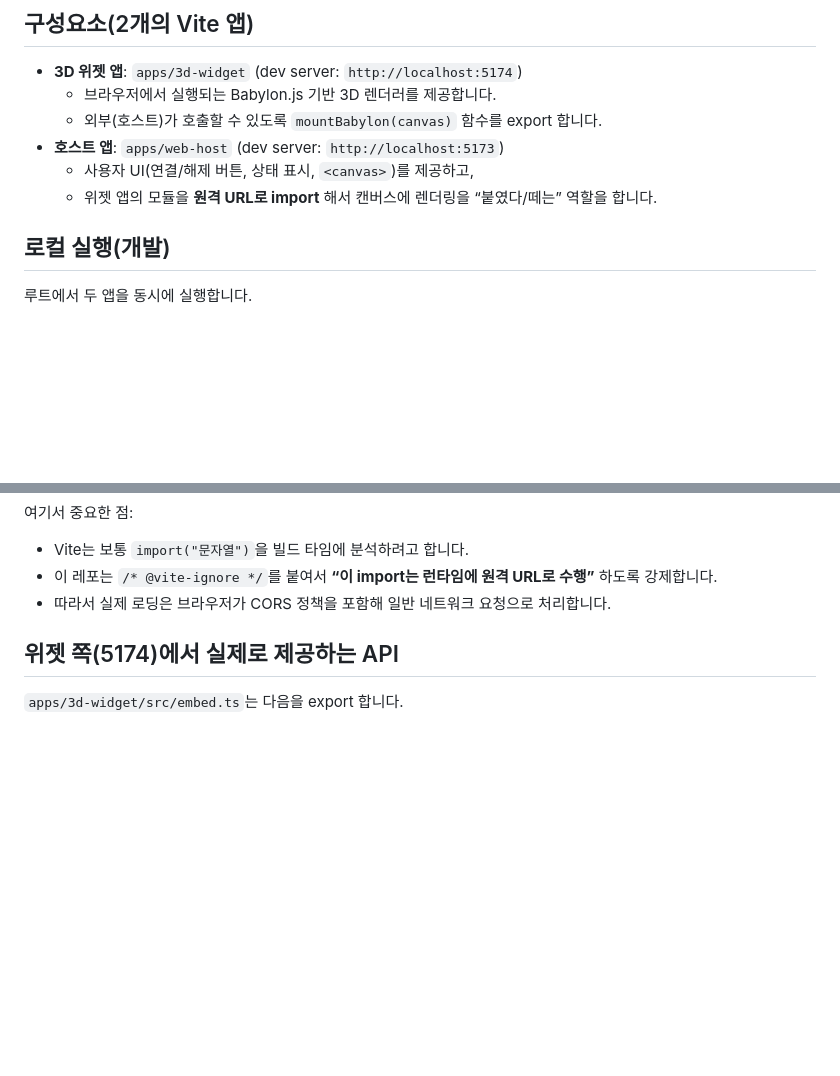
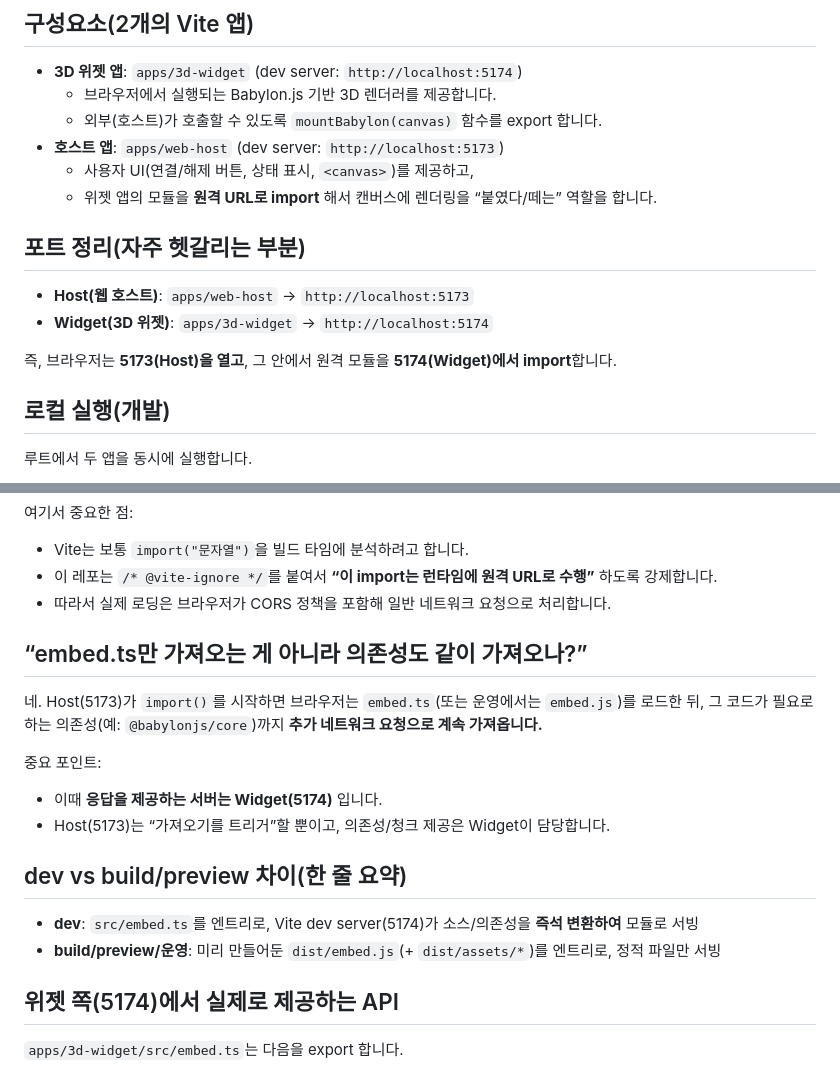
Before and after one commit to qkr7287/3d-widget-web-host, a Markdown page: docs/how-it-works.md, 2 parts joined by grey strips. Drawn GitHub-style; blank space fills up the shorter version.

```diff
--- a/docs/how-it-works.md
+++ b/docs/how-it-works.md
@@ -10,6 +10,13 @@
 - **호스트 앱**: `apps/web-host` (dev server: `http://localhost:5173`)
   - 사용자 UI(연결/해제 버튼, 상태 표시, `<canvas>`)를 제공하고,
   - 위젯 앱의 모듈을 **원격 URL로 import** 해서 캔버스에 렌더링을 “붙였다/떼는” 역할을 합니다.
+
+## 포트 정리(자주 헷갈리는 부분)
+
+- **Host(웹 호스트)**: `apps/web-host` → `http://localhost:5173`
+- **Widget(3D 위젯)**: `apps/3d-widget` → `http://localhost:5174`
+
+즉, 브라우저는 **5173(Host)을 열고**, 그 안에서 원격 모듈을 **5174(Widget)에서 import**합니다.
 
 ## 로컬 실행(개발)
 
@@ -40,6 +47,21 @@ npm run dev
 - Vite는 보통 `import("문자열")`을 빌드 타임에 분석하려고 합니다.
 - 이 레포는 `/* @vite-ignore */`를 붙여서 **“이 import는 런타임에 원격 URL로 수행”** 하도록 강제합니다.
 - 따라서 실제 로딩은 브라우저가 CORS 정책을 포함해 일반 네트워크 요청으로 처리합니다.
+
+## “embed.ts만 가져오는 게 아니라 의존성도 같이 가져오나?”
+
+네. Host(5173)가 `import()`를 시작하면 브라우저는 `embed.ts`(또는 운영에서는 `embed.js`)를 로드한 뒤,
+그 코드가 필요로 하는 의존성(예: `@babylonjs/core`)까지 **추가 네트워크 요청으로 계속 가져옵니다.**
+
+중요 포인트:
+
+- 이때 **응답을 제공하는 서버는 Widget(5174)** 입니다.
+- Host(5173)는 “가져오기를 트리거”할 뿐이고, 의존성/청크 제공은 Widget이 담당합니다.
+
+## dev vs build/preview 차이(한 줄 요약)
+
+- **dev**: `src/embed.ts`를 엔트리로, Vite dev server(5174)가 소스/의존성을 **즉석 변환하여** 모듈로 서빙
+- **build/preview/운영**: 미리 만들어둔 `dist/embed.js`(+ `dist/assets/*`)를 엔트리로, 정적 파일만 서빙
 
 ## 위젯 쪽(5174)에서 실제로 제공하는 API
 
```
Also changed, not shown: docs/production-deployment.md (+17 -0 lines).
